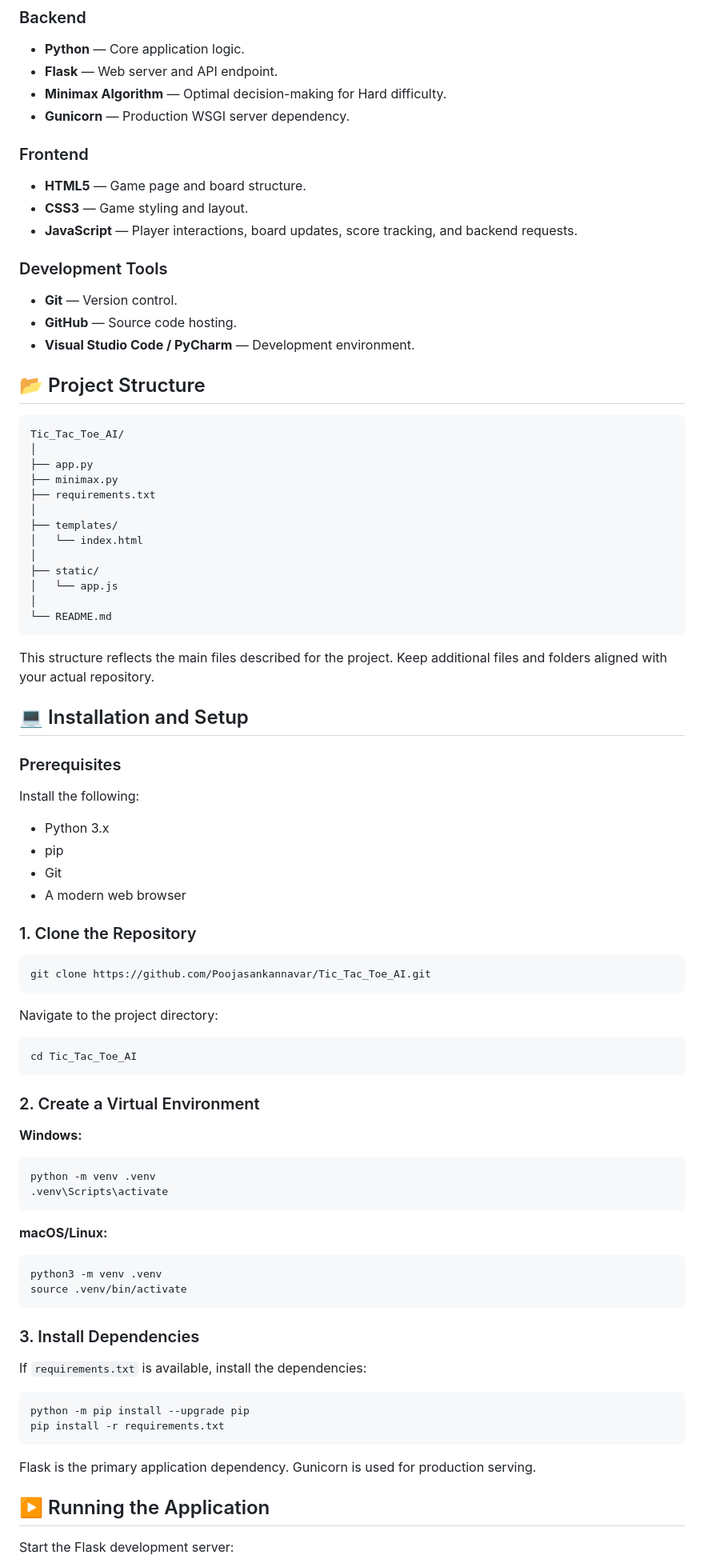
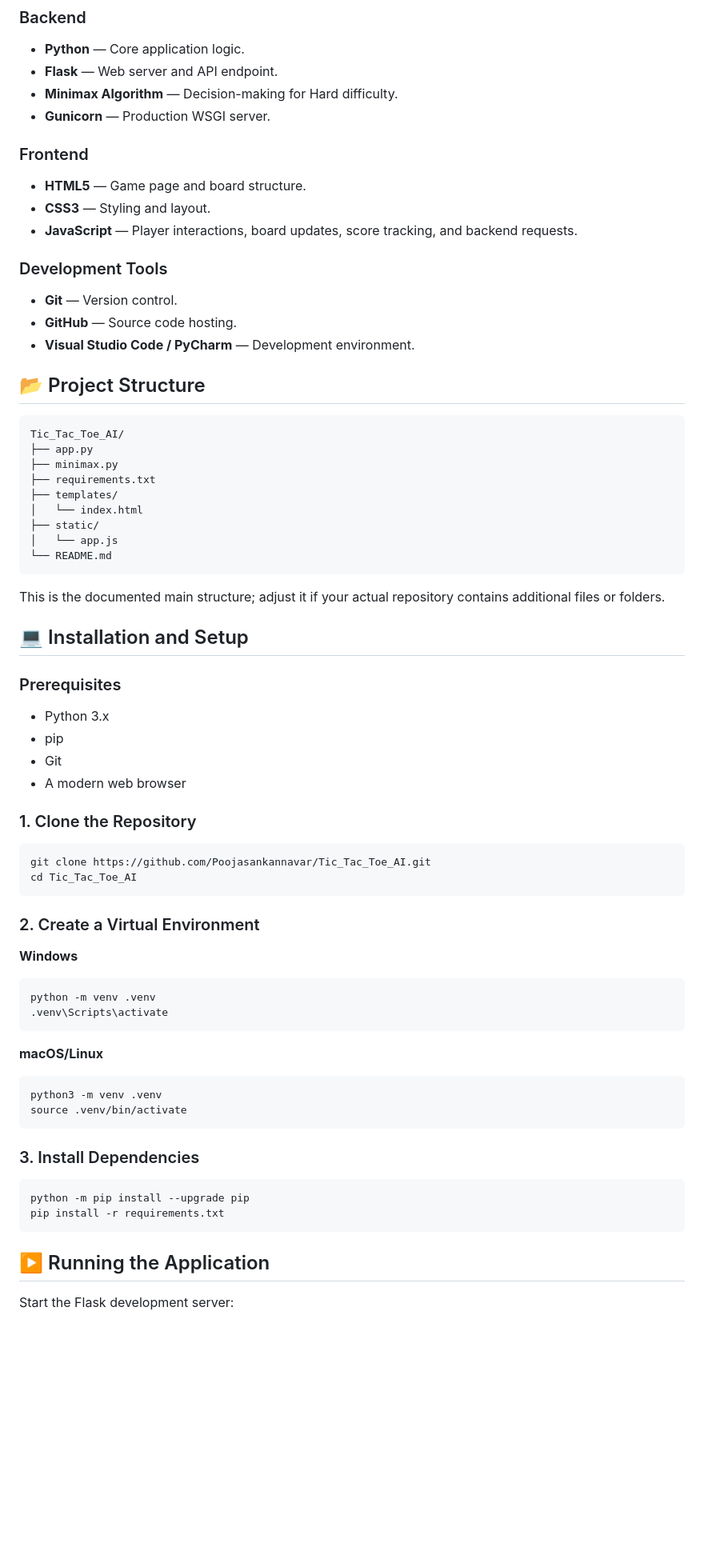
Before and after one commit to Poojasankannavar/Tic_Tac_Toe_AI, a Markdown page: README.md, the part around one of its changes. Shown at 80% size. GitHub-like rendering; blank space fills up the shorter version.

````diff
--- a/README.md
+++ b/README.md
@@ -124,16 +92,14 @@ The AI uses the Minimax algorithm to evaluate possible moves and select an optim
 - **Python** — Core application logic.
 - **Flask** — Web server and API endpoint.
-- **Minimax Algorithm** — Optimal decision-making for Hard difficulty.
-- **Gunicorn** — Production WSGI server dependency.
+- **Minimax Algorithm** — Decision-making for Hard difficulty.
+- **Gunicorn** — Production WSGI server.
 
 ### Frontend
-
 - **HTML5** — Game page and board structure.
-- **CSS3** — Game styling and layout.
+- **CSS3** — Styling and layout.
 - **JavaScript** — Player interactions, board updates, score tracking, and backend requests.
 
 ### Development Tools
-
 - **Git** — Version control.
 - **GitHub** — Source code hosting.
 - **Visual Studio Code / PyCharm** — Development environment.
@@ -142,28 +108,21 @@ The AI uses the Minimax algorithm to evaluate possible moves and select an optim
 
 ```text
 Tic_Tac_Toe_AI/
-│
 ├── app.py
 ├── minimax.py
 ├── requirements.txt
-│
 ├── templates/
 │   └── index.html
-│
 ├── static/
 │   └── app.js
-│
 └── README.md
 ```
 
-This structure reflects the main files described for the project. Keep additional files and folders aligned with your actual repository.
+This is the documented main structure; adjust it if your actual repository contains additional files or folders.
 
 ## 💻 Installation and Setup
 
 ### Prerequisites
-
-Install the following:
-
 - Python 3.x
 - pip
 - Git
@@ -173,24 +132,19 @@ Install the following:
 
 ```bash
 git clone https://github.com/Poojasankannavar/Tic_Tac_Toe_AI.git
-```
-
-Navigate to the project directory:
-
-```bash
 cd Tic_Tac_Toe_AI
 ```
 
 ### 2. Create a Virtual Environment
 
-**Windows:**
+**Windows**
 
 ```bash
 python -m venv .venv
 .venv\Scripts\activate
 ```
 
-**macOS/Linux:**
+**macOS/Linux**
 
 ```bash
 python3 -m venv .venv
@@ -199,14 +153,10 @@ source .venv/bin/activate
 
 ### 3. Install Dependencies
 
-If `requirements.txt` is available, install the dependencies:
-
 ```bash
 python -m pip install --upgrade pip
 pip install -r requirements.txt
 ```
-
-Flask is the primary application dependency. Gunicorn is used for production serving.
 
 ## ▶️ Running the Application
 
````
Also changed, not shown: other parts of README.md (+37 -66 lines).
